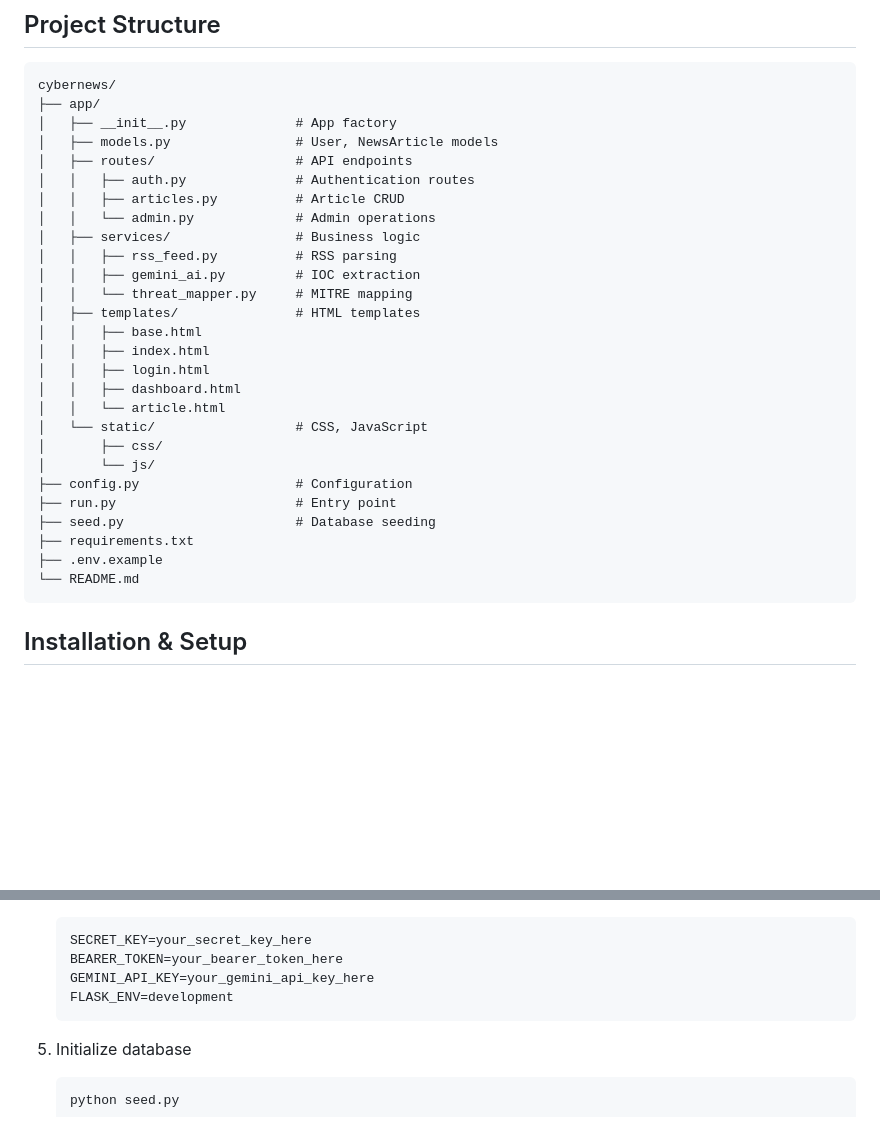
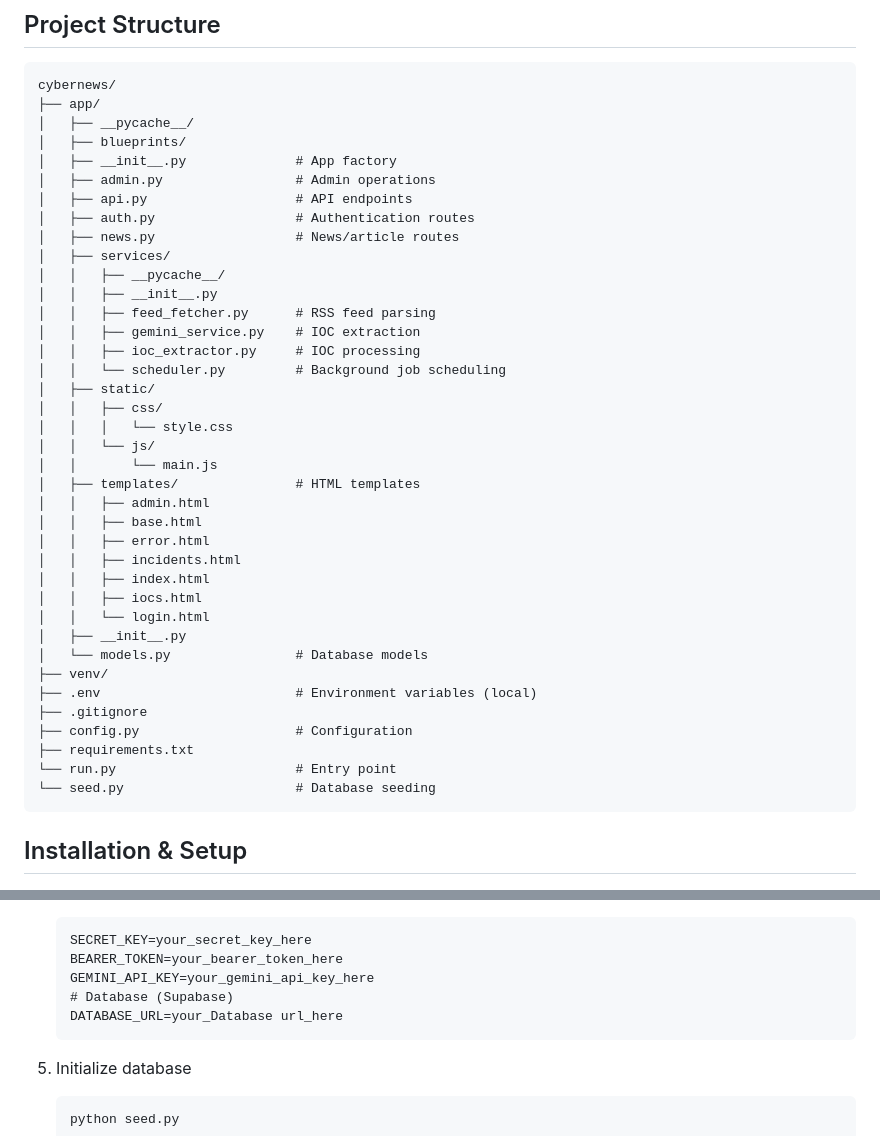
Before and after one commit to 4njuT0m/cybernews, a Markdown page: README.md, 2 parts joined by grey strips. Rendered like a GitHub page; blank space fills up the shorter version.

Commit message:
Revise project structure and service descriptions
Updated project structure and added new service files in README.

````diff
--- a/README.md
+++ b/README.md
@@ -29,31 +29,42 @@ The project aggregates cybersecurity news from The Hacker News and SecurityWeek,
 ```
 cybernews/
 ├── app/
+│   ├── __pycache__/
+│   ├── blueprints/
 │   ├── __init__.py              # App factory
-│   ├── models.py                # User, NewsArticle models
-│   ├── routes/                  # API endpoints
-│   │   ├── auth.py              # Authentication routes
-│   │   ├── articles.py          # Article CRUD
-│   │   └── admin.py             # Admin operations
-│   ├── services/                # Business logic
-│   │   ├── rss_feed.py          # RSS parsing
-│   │   ├── gemini_ai.py         # IOC extraction
-│   │   └── threat_mapper.py     # MITRE mapping
+│   ├── admin.py                 # Admin operations
+│   ├── api.py                   # API endpoints
+│   ├── auth.py                  # Authentication routes
+│   ├── news.py                  # News/article routes
+│   ├── services/
+│   │   ├── __pycache__/
+│   │   ├── __init__.py
+│   │   ├── feed_fetcher.py      # RSS feed parsing
+│   │   ├── gemini_service.py    # IOC extraction
+│   │   ├── ioc_extractor.py     # IOC processing
+│   │   └── scheduler.py         # Background job scheduling
+│   ├── static/
+│   │   ├── css/
+│   │   │   └── style.css
+│   │   └── js/
+│   │       └── main.js
 │   ├── templates/               # HTML templates
+│   │   ├── admin.html
 │   │   ├── base.html
+│   │   ├── error.html
+│   │   ├── incidents.html
 │   │   ├── index.html
-│   │   ├── login.html
-│   │   ├── dashboard.html
-│   │   └── article.html
-│   └── static/                  # CSS, JavaScript
-│       ├── css/
-│       └── js/
+│   │   ├── iocs.html
+│   │   └── login.html
+│   ├── __init__.py
+│   └── models.py                # Database models
+├── venv/
+├── .env                         # Environment variables (local)
+├── .gitignore
 ├── config.py                    # Configuration
-├── run.py                       # Entry point
-├── seed.py                      # Database seeding
 ├── requirements.txt
-├── .env.example
-└── README.md
+└── run.py                       # Entry point
+└── seed.py                      # Database seeding
 ```
 
 ## Installation & Setup
@@ -85,7 +96,8 @@ cybernews/
    SECRET_KEY=your_secret_key_here
    BEARER_TOKEN=your_bearer_token_here
    GEMINI_API_KEY=your_gemini_api_key_here
-   FLASK_ENV=development
+   # Database (Supabase)
+   DATABASE_URL=your_Database url_here
    ```
 
 5. Initialize database
````
